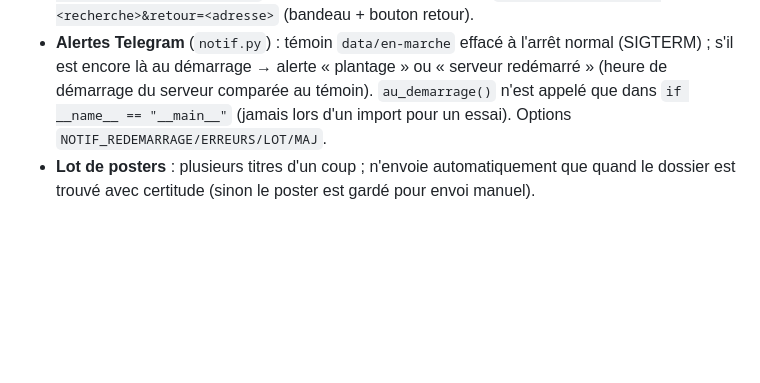
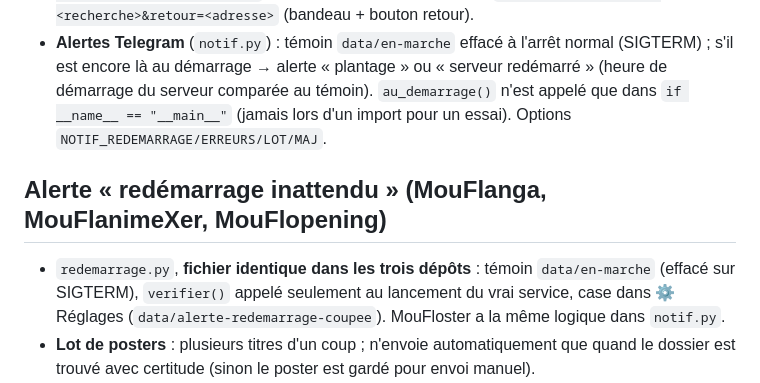
Before and after one commit to mouflo/MouFlanga, a Markdown page: docs/claude-opt.md, the part around the change. GitHub-like rendering; blank space fills up the shorter version.

Commit message:
Mémo : alerte de redémarrage commune
Co-Authored-By: Claude Opus 5.5 <noreply@anthropic.com>
Claude-Session: https://claude.ai/code/session_019jd7bFnsnV7dE7F7voaq7N

```diff
--- a/docs/claude-opt.md
+++ b/docs/claude-opt.md
@@ -58,6 +58,9 @@ Source : `docs/claude-opt.md` du dépôt MouFlanga, recopié dans `/opt/CLAUDE.m
 - **Envoi dans la médiathèque** (`library.py`) : repère le bon dossier (mémorisé par identifiant TMDB dans `data/layouts.json` et le choix de dossier), compare ancien et nouveau poster, **sauvegarde toujours l'ancien** (`<nom>.<date>.jpg`, restaurable depuis la page), puis actualise seulement le titre concerné dans Emby (`emby.py`). Vignettes d'épisode `S00E100-thumb.jpg`. Sagas : image envoyée directement dans la collection Emby.
 - **Couverture dans MouFlanga** (`mouflanga_link.py`) : par le réseau (adresse + clé API de MouFlanga, `MOUFLANGA_URL` / `MOUFLANGA_CLE`, ⚙️ Réglages → MouFlanga) ou, sans réglage, en local (copie de `cover.jpg` dans le dossier de la série, `MANGA_DIR` lu dans `/opt/mouflanga/data/secrets.env`) ; ancienne couverture sauvegardée dans `_anciens-posters/MouFlanga/<série>/`. Ouverture depuis MouFlanga : `?mouflanga=<série>&q=<recherche>&retour=<adresse>` (bandeau + bouton retour).
 - **Alertes Telegram** (`notif.py`) : témoin `data/en-marche` effacé à l'arrêt normal (SIGTERM) ; s'il est encore là au démarrage → alerte « plantage » ou « serveur redémarré » (heure de démarrage du serveur comparée au témoin). `au_demarrage()` n'est appelé que dans `if __name__ == "__main__"` (jamais lors d'un import pour un essai). Options `NOTIF_REDEMARRAGE/ERREURS/LOT/MAJ`.
+
+## Alerte « redémarrage inattendu » (MouFlanga, MouFlanimeXer, MouFlopening)
+- `redemarrage.py`, **fichier identique dans les trois dépôts** : témoin `data/en-marche` (effacé sur SIGTERM), `verifier()` appelé seulement au lancement du vrai service, case dans ⚙️ Réglages (`data/alerte-redemarrage-coupee`). MouFloster a la même logique dans `notif.py`.
 - **Lot de posters** : plusieurs titres d'un coup ; n'envoie automatiquement que quand le dossier est trouvé avec certitude (sinon le poster est gardé pour envoi manuel).
 - Clés : TMDB et Emby via la page Réglages ou `set-secret.sh` (`TMDB_API_KEY`, `EMBY_API_KEY`, `EMBY_URL`). Sorties dans `/mnt/mouflosyno/MouFloster`. Pas de dossier `tests` ; les essais se font sur une copie avec de fausses données.
 - Piège connu : dans le gabarit HTML (chaîne Python entre triples guillemets), un `\'` ou `\s` dans le JavaScript est interprété par Python ; utiliser `’` ou doubler la barre oblique.
```
